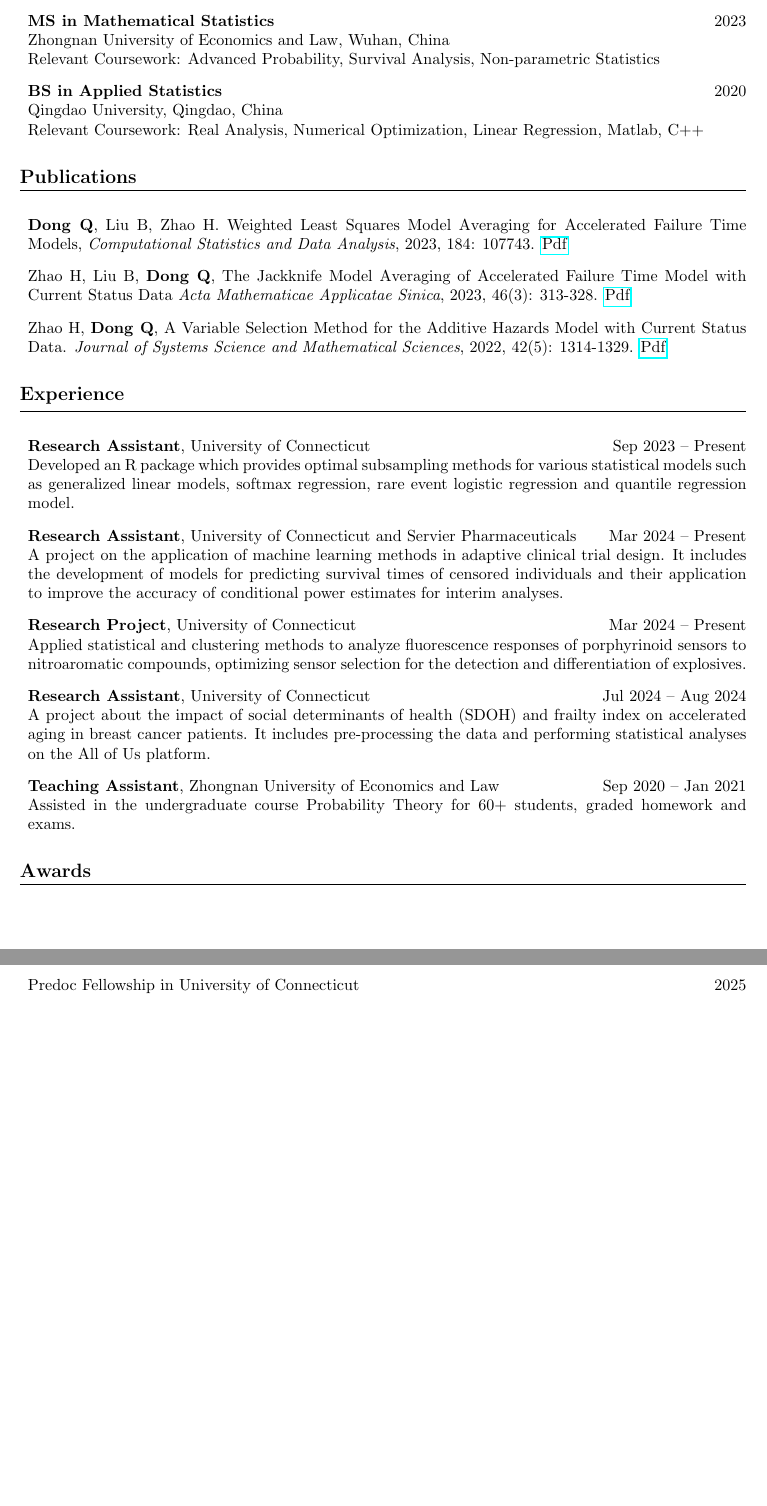
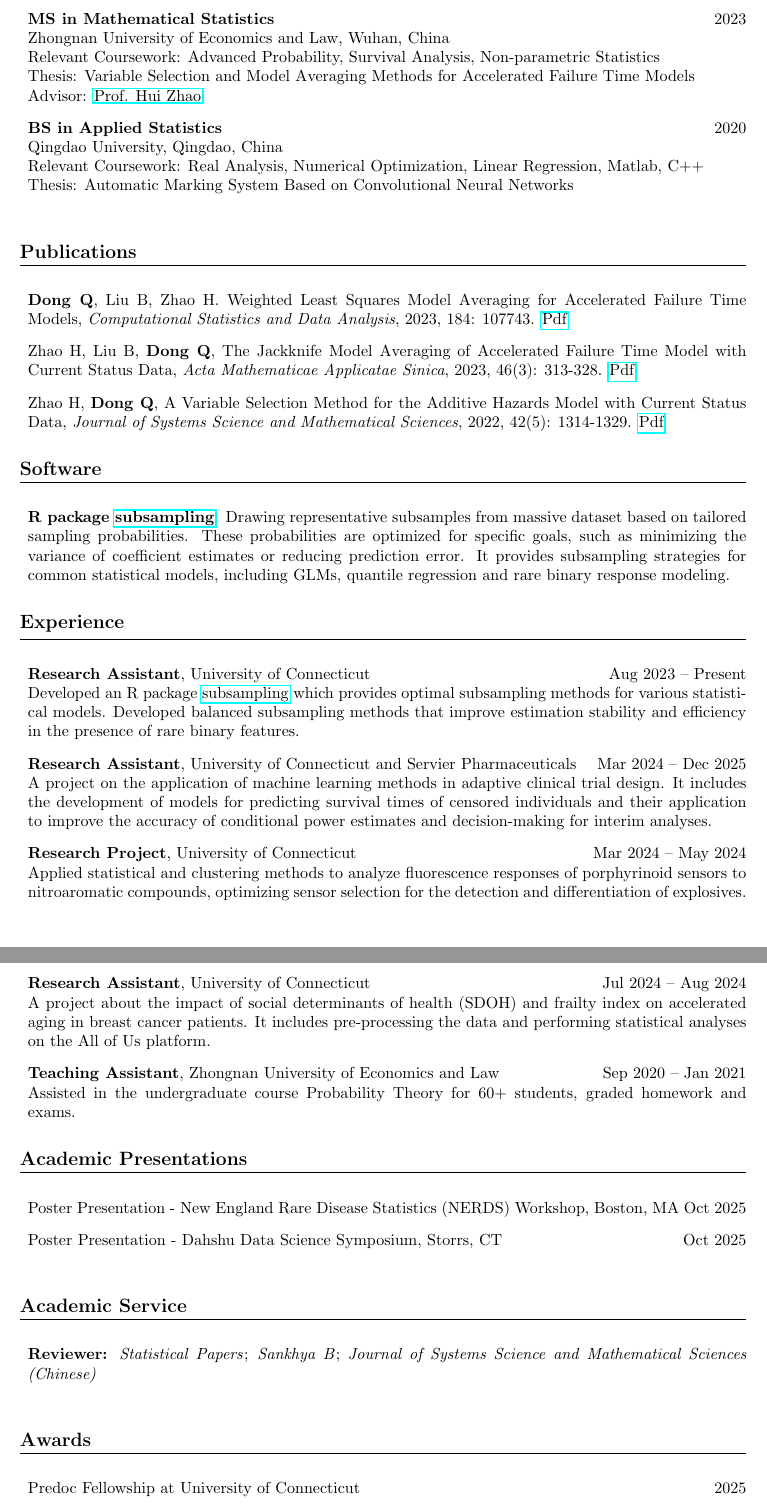
Before and after one commit to dqksnow/dqksnow.github.io, a LaTeX CV (resume.tex): two parts of pages 1 and 2 of 2, joined at a grey line, cut so that both start at the same text, the shorter picture padded with empty space. Compiled offline with pdfLaTeX.

Commit message:
update tex file

```diff
--- a/resume.tex
+++ b/resume.tex
@@ -42,16 +42,19 @@
 \begin{itemize}[left=0pt, label={}]
     \item \textbf{PhD in Statistics} \hfill 2023 -- Expected 2027 \\
     University of Connecticut, Storrs, CT \\
-    Advisors: Dr. HaiYing Wang and Dr. Jun Yan
+    Advisors: \href{https://ossifragus.github.io/}{Prof. HaiYing Wang}  and \href{https://statcomp.org/?}{Prof. Jun Yan}
 
     \item \textbf{MS in Mathematical Statistics} \hfill 2023 \\
     Zhongnan University of Economics and Law, Wuhan, China \\
-    Relevant Coursework: Advanced Probability, Survival Analysis, Non-parametric Statistics
+    Relevant Coursework: Advanced Probability, Survival Analysis, Non-parametric Statistics \\
+    Thesis: Variable Selection and Model Averaging Methods for Accelerated Failure Time Models \\
+    Advisor: \href{https://hzhaozuel.github.io/}{Prof. Hui Zhao}
 
     \item \textbf{BS in Applied Statistics} \hfill 2020 \\
     Qingdao University, Qingdao, China \\
     Relevant Coursework: Real Analysis, Numerical
-Optimization, Linear Regression, Matlab, C++
+    Optimization, Linear Regression, Matlab, C++ \\
+    Thesis: Automatic Marking System Based on Convolutional Neural Networks \\
 \end{itemize}
 
 % =======================
@@ -61,11 +64,29 @@ Optimization, Linear Regression, Matlab, C++
 \begin{itemize}[left=0pt, label={}]
 \item \textbf{Dong Q}, Liu B, Zhao H. Weighted Least Squares Model Averaging for Accelerated Failure Time Models,  \emph{Computational Statistics and Data Analysis}, 2023, 184: 107743. \href{https://dqksnow.github.io/pdfs/dong2023weighted.pdf}{Pdf}
 
-\item Zhao H, Liu B, \textbf{Dong Q}, The Jackknife Model Averaging of Accelerated Failure Time Model with Current Status Data \emph{Acta Mathematicae Applicatae Sinica}, 2023, 46(3): 313-328. \href{https://dqksnow.github.io/pdfs/zhao2023jackknife.pdf}{Pdf}
+\item Zhao H, Liu B, \textbf{Dong Q}, The Jackknife Model Averaging of Accelerated Failure Time Model with Current Status Data, \emph{Acta Mathematicae Applicatae Sinica}, 2023, 46(3): 313-328. \href{https://dqksnow.github.io/pdfs/zhao2023jackknife.pdf}{Pdf}
 
-\item Zhao H, \textbf{Dong Q}, A Variable Selection Method for the Additive Hazards Model with Current Status Data. \emph{Journal of Systems Science and Mathematical Sciences}, 2022, 42(5): 1314-1329. \href{https://dqksnow.github.io/pdfs/hui2022variable.pdf}{Pdf}
+\item Zhao H, \textbf{Dong Q}, A Variable Selection Method for the Additive Hazards Model with Current Status Data, \emph{Journal of Systems Science and Mathematical Sciences}, 2022, 42(5): 1314-1329. \href{https://dqksnow.github.io/pdfs/hui2022variable.pdf}{Pdf}
 
 \end{itemize}
+
+
+% =======================
+% Publication Experience
+% =======================
+\resheading{Software}
+\begin{itemize}[left=0pt, label={}]
+\item \textbf{R package
+\href{https://cran.r-project.org/web/packages/subsampling/index.html}{subsampling}}:
+Drawing representative subsamples from massive dataset based on
+tailored sampling probabilities. These probabilities are optimized for
+specific goals, such as minimizing the variance of coefficient
+estimates or reducing prediction error. It provides subsampling
+strategies for common statistical models, including GLMs, quantile
+regression and rare binary response modeling.
+\end{itemize}
+
+
 
 % =======================
 % Experience
@@ -73,19 +94,24 @@ Optimization, Linear Regression, Matlab, C++
 \resheading{Experience}
 \begin{itemize}[left=0pt, label={}]
 
-    \item \textbf{Research Assistant}, University of Connecticut \hfill Sep 2023 -- Present \\
-    Developed an R package which provides optimal subsampling methods for
-various statistical models such as generalized linear models, softmax
-regression, rare event logistic regression and quantile regression model.
+    \item \textbf{Research Assistant}, University of Connecticut \hfill Aug 2023 -- Present \\
+    Developed an R package
+\href{https://cran.r-project.org/web/packages/subsampling/index.html}{subsampling}
+which provides optimal subsampling methods for various statistical
+models. Developed balanced subsampling methods that improve estimation stability and efficiency in the presence of rare binary features.
 
-    \item \textbf{Research Assistant}, University of Connecticut and Servier Pharmaceuticals \hfill Mar 2024 -- Present \\
+    \item \textbf{Research Assistant}, University of Connecticut and
+Servier Pharmaceuticals \hfill Mar 2024 -- Dec 2025 \\
     A project on the application of machine learning methods in adaptive
 clinical trial design. It includes the development of models for predicting
 survival times of censored individuals and their application to improve the
-accuracy of conditional power estimates for interim analyses.
+accuracy of conditional power estimates and decision-making for interim analyses.
 
-   \item \textbf{Research Project}, University of Connecticut \hfill Mar 2024 -- Present \\
-Applied statistical and clustering methods to analyze fluorescence responses of porphyrinoid sensors to nitroaromatic compounds, optimizing sensor selection for the detection and differentiation of explosives.
+   \item \textbf{Research Project}, University of Connecticut \hfill Mar 2024 -- May 2024 \\
+Applied statistical and clustering methods to analyze fluorescence
+responses of porphyrinoid sensors to nitroaromatic compounds,
+optimizing sensor selection for the detection and differentiation of
+explosives.
 
     \item \textbf{Research Assistant}, University of Connecticut \hfill Jul 2024 -- Aug 2024 \\
     A project about the impact of social determinants of health (SDOH) and
@@ -98,14 +124,27 @@ platform.
 graded homework and exams.
   \end{itemize}
 
+
+\resheading{Academic Presentations}
+\begin{itemize}[left=0pt, label={}, itemsep=-8pt]
+   \item Poster Presentation - New England Rare Disease Statistics (NERDS) Workshop, Boston, MA  \hfill Oct 2025 \\
+   \item Poster Presentation - Dahshu Data Science Symposium, Storrs, CT \hfill Oct 2025 \\
+\end{itemize}
+
+\resheading{Academic Service}
+\begin{itemize}[left=0pt, label={}, itemsep=-8pt]
+   \item \textbf{Reviewer:} \textit{Statistical Papers}; \textit{Sankhya B}; \textit{Journal of Systems Science and Mathematical Sciences (Chinese)} \\
+\end{itemize}
+
+
 % =======================
 % Awards
 % =======================
 \resheading{Awards}
 \begin{itemize}[left=0pt, label={}, itemsep=-8pt]
-   \item Predoc Fellowship in University of Connecticut \hfill 2025 \\
-   \item First-class Scholarship in Zhongnan University of Economics and Law \hfill 2020, 2022 \\
-   \item Second-class Scholarship in Qingdao University \hfill 2019  \\
+   \item Predoc Fellowship at University of Connecticut \hfill 2025 \\
+   \item First-class Scholarship at Zhongnan University of Economics and Law \hfill 2020, 2022 \\
+   \item Second-class Scholarship at Qingdao University \hfill 2019  \\
    \item First Prize in China Contemporary Undergraduate Mathematical Contest in Modeling \hfill 2018  \\
    \item First Prize in China Electrical Math Modeling Competition \hfill 2018  \\
 \end{itemize}
```
Also changed, not shown: index.md (+4 -4 lines), resume.tex (2 more changed lines), 1 other file.
